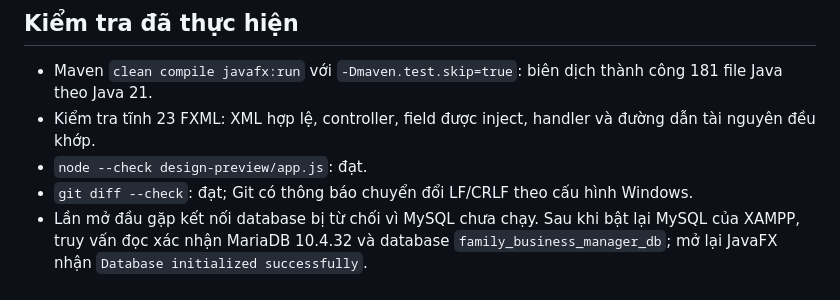
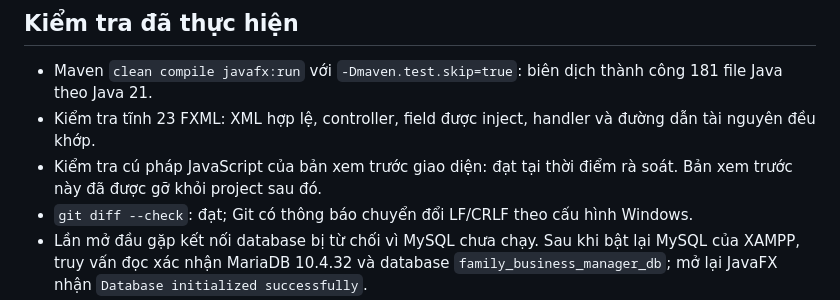
Before and after one commit to haiyanng/store-manager, a Markdown page: StoreManagerFX/REVIEW_REPORT.md, the part around the change. Rendered like a GitHub page.

```diff
--- a/StoreManagerFX/REVIEW_REPORT.md
+++ b/StoreManagerFX/REVIEW_REPORT.md
@@ -32,7 +32,7 @@ Giữ các handler ảnh được FXML gọi, các service/repository chi nhánh
 
 - Maven `clean compile javafx:run` với `-Dmaven.test.skip=true`: biên dịch thành công 181 file Java theo Java 21.
 - Kiểm tra tĩnh 23 FXML: XML hợp lệ, controller, field được inject, handler và đường dẫn tài nguyên đều khớp.
-- `node --check design-preview/app.js`: đạt.
+- Kiểm tra cú pháp JavaScript của bản xem trước giao diện: đạt tại thời điểm rà soát. Bản xem trước này đã được gỡ khỏi project sau đó.
 - `git diff --check`: đạt; Git có thông báo chuyển đổi LF/CRLF theo cấu hình Windows.
 - Lần mở đầu gặp kết nối database bị từ chối vì MySQL chưa chạy. Sau khi bật lại MySQL của XAMPP, truy vấn đọc xác nhận MariaDB 10.4.32 và database `family_business_manager_db`; mở lại JavaFX nhận `Database initialized successfully`.
 - Maven còn cảnh báo effective model của dependency JavaFX 21. Cảnh báo này không chặn biên dịch hoặc khởi động; chưa thay phiên bản thư viện trong đợt dọn mã này.
```
Also changed, not shown: StoreManagerFX/README.md (+0 -4 lines).
